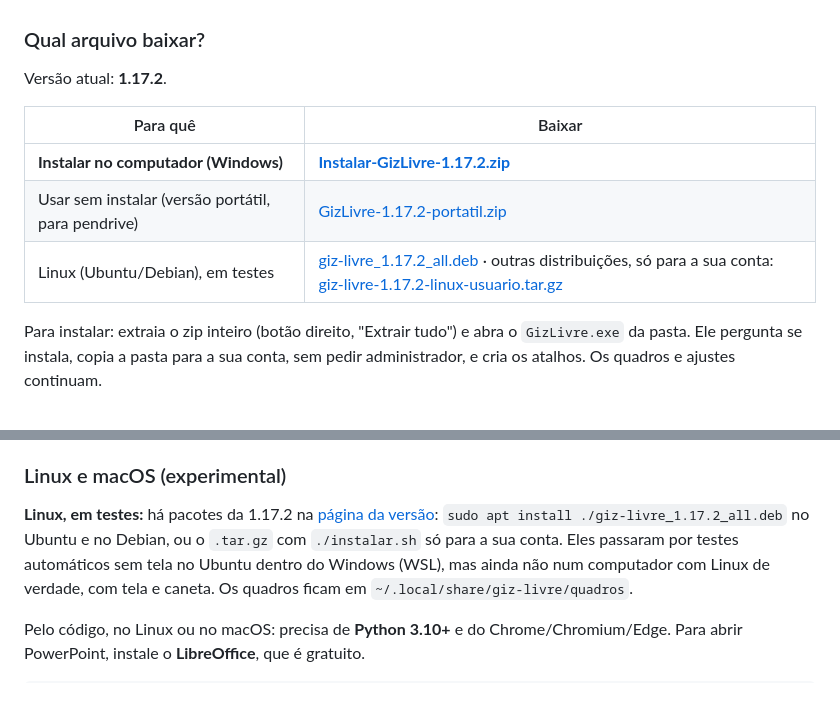
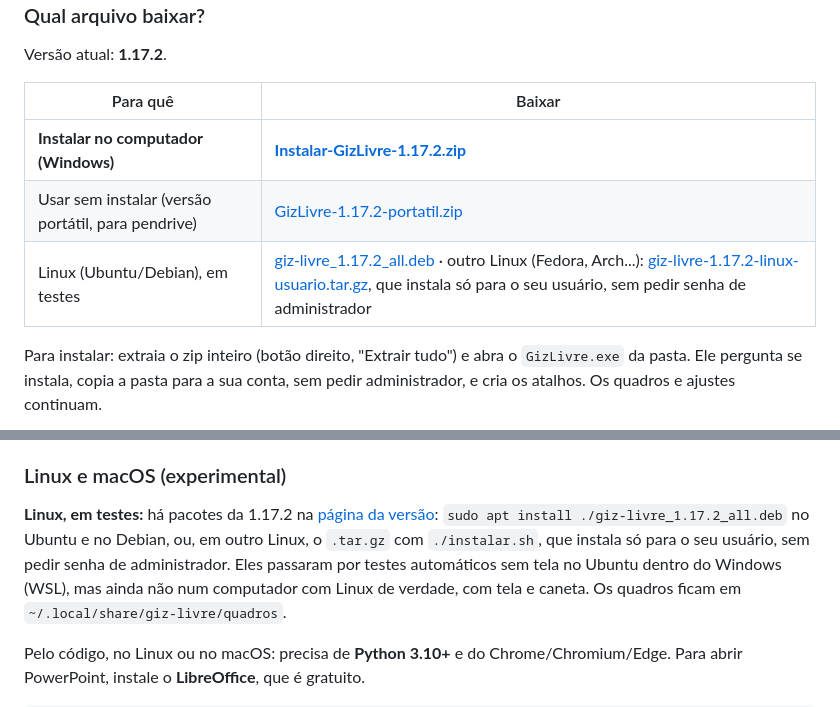
Before and after one commit to HeraldoAntunes/giz-livre, a Markdown page: README.md, 2 parts joined by grey strips. Drawn GitHub-style.

Commit message:
README: frase do .tar.gz do Linux mais clara
Assisted-by: Claude:claude-opus-5-5

```diff
--- a/README.md
+++ b/README.md
@@ -45,7 +45,7 @@ Versão atual: **1.17.2**.
 |---|---|
 | **Instalar no computador (Windows)** | [**Instalar-GizLivre-1.17.2.zip**](https://github.com/HeraldoAntunes/giz-livre/releases/download/v1.17.2/Instalar-GizLivre-1.17.2.zip) |
 | Usar sem instalar (versão portátil, para pendrive) | [GizLivre-1.17.2-portatil.zip](https://github.com/HeraldoAntunes/giz-livre/releases/download/v1.17.2/GizLivre-1.17.2-portatil.zip) |
-| Linux (Ubuntu/Debian), em testes | [giz-livre_1.17.2_all.deb](https://github.com/HeraldoAntunes/giz-livre/releases/download/v1.17.2/giz-livre_1.17.2_all.deb) · outras distribuições, só para a sua conta: [giz-livre-1.17.2-linux-usuario.tar.gz](https://github.com/HeraldoAntunes/giz-livre/releases/download/v1.17.2/giz-livre-1.17.2-linux-usuario.tar.gz) |
+| Linux (Ubuntu/Debian), em testes | [giz-livre_1.17.2_all.deb](https://github.com/HeraldoAntunes/giz-livre/releases/download/v1.17.2/giz-livre_1.17.2_all.deb) · outro Linux (Fedora, Arch...): [giz-livre-1.17.2-linux-usuario.tar.gz](https://github.com/HeraldoAntunes/giz-livre/releases/download/v1.17.2/giz-livre-1.17.2-linux-usuario.tar.gz), que instala só para o seu usuário, sem pedir senha de administrador |
 
 Para instalar: extraia o zip inteiro (botão direito, "Extrair tudo") e abra o `GizLivre.exe` da pasta. Ele pergunta
 se instala, copia a pasta para a sua conta, sem pedir administrador, e cria os atalhos. Os quadros e ajustes
@@ -184,8 +184,8 @@ Vídeos dentro dos slides entram como imagem parada.
 
 ### Linux e macOS (experimental)
 **Linux, em testes:** há pacotes da 1.17.2 na [página da versão](https://github.com/HeraldoAntunes/giz-livre/releases/tag/v1.17.2):
-`sudo apt install ./giz-livre_1.17.2_all.deb` no Ubuntu e no Debian, ou o `.tar.gz` com `./instalar.sh` só para a sua
-conta. Eles passaram por testes automáticos sem tela no Ubuntu dentro do Windows (WSL), mas ainda não num computador
+`sudo apt install ./giz-livre_1.17.2_all.deb` no Ubuntu e no Debian, ou, em outro Linux, o `.tar.gz` com `./instalar.sh`,
+que instala só para o seu usuário, sem pedir senha de administrador. Eles passaram por testes automáticos sem tela no Ubuntu dentro do Windows (WSL), mas ainda não num computador
 com Linux de verdade, com tela e caneta. Os quadros ficam em `~/.local/share/giz-livre/quadros`.
 
 Pelo código, no Linux ou no macOS: precisa de **Python 3.10+** e do Chrome/Chromium/Edge. Para abrir PowerPoint, instale o **LibreOffice**, que é gratuito.
```
